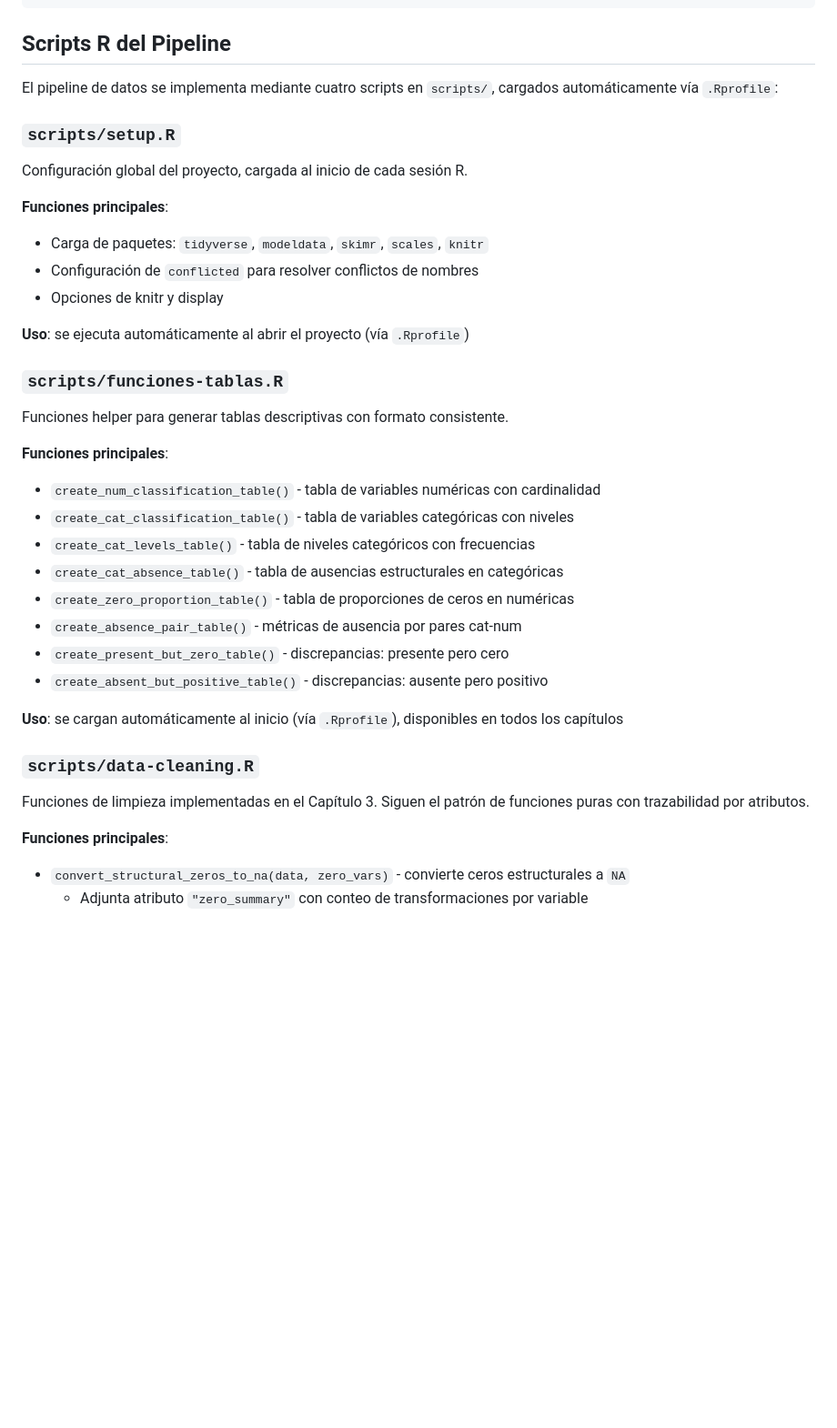
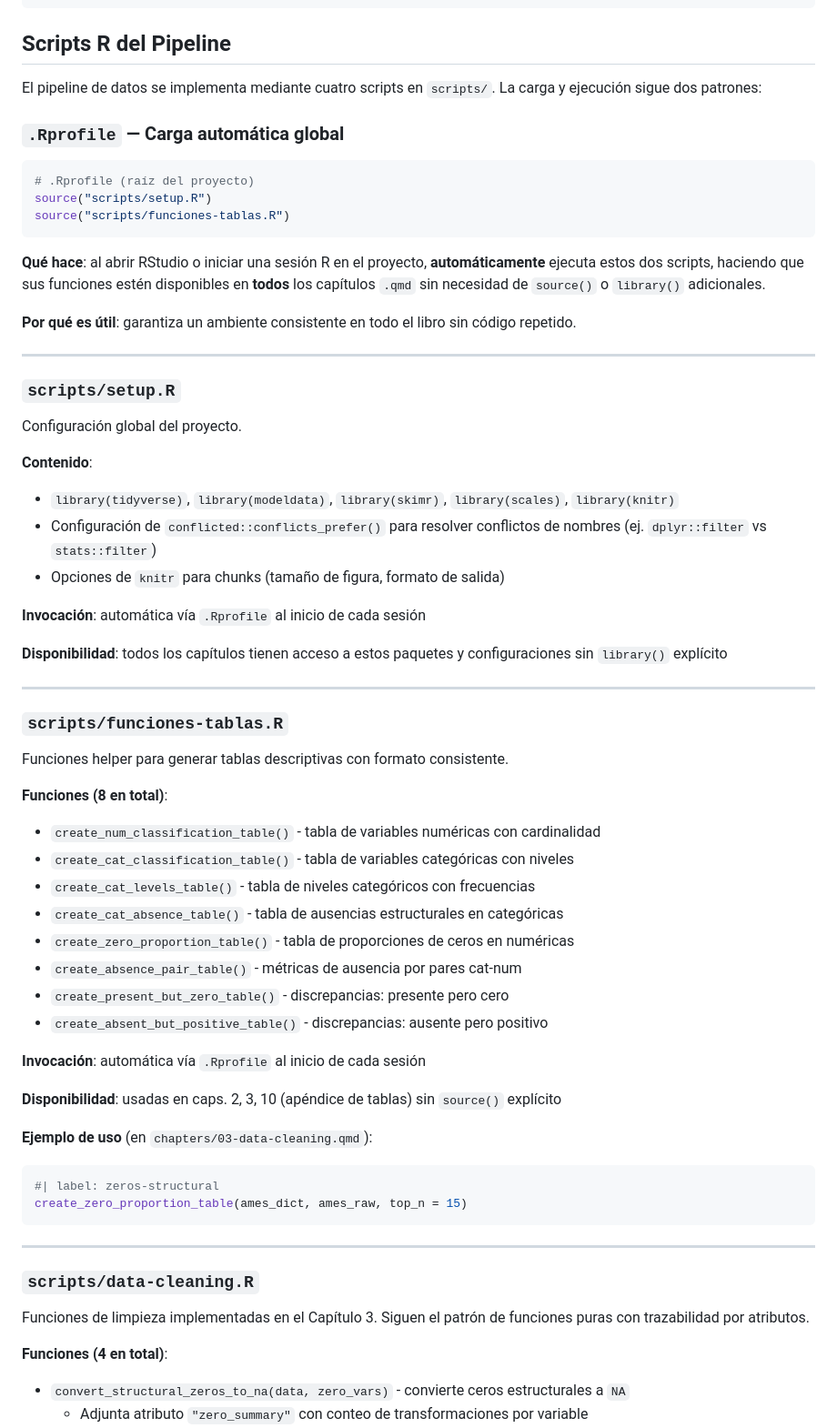
Before and after one commit to lucasrod/ames-housing, a Markdown page: README.md, the part around one of its changes. Shown at 91% size. Rendered like a GitHub page; blank space fills up the shorter version.

````diff
--- a/README.md
+++ b/README.md
@@ -89,22 +89,40 @@ modeldata::ames (2930 obs, 74 vars)
 
 ## Scripts R del Pipeline
 
-El pipeline de datos se implementa mediante cuatro scripts en `scripts/`, cargados automáticamente vía `.Rprofile`:
+El pipeline de datos se implementa mediante cuatro scripts en `scripts/`. La carga y ejecución sigue dos patrones:
+
+### `.Rprofile` — Carga automática global
+
+```r
+# .Rprofile (raíz del proyecto)
+source("scripts/setup.R")
+source("scripts/funciones-tablas.R")
+```
+
+**Qué hace**: al abrir RStudio o iniciar una sesión R en el proyecto, **automáticamente** ejecuta estos dos scripts, haciendo que sus funciones estén disponibles en **todos** los capítulos `.qmd` sin necesidad de `source()` o `library()` adicionales.
+
+**Por qué es útil**: garantiza un ambiente consistente en todo el libro sin código repetido.
+
+---
 
 ### `scripts/setup.R`
-Configuración global del proyecto, cargada al inicio de cada sesión R.
+Configuración global del proyecto.
 
-**Funciones principales**:
-- Carga de paquetes: `tidyverse`, `modeldata`, `skimr`, `scales`, `knitr`
-- Configuración de `conflicted` para resolver conflictos de nombres
-- Opciones de knitr y display
+**Contenido**:
+- `library(tidyverse)`, `library(modeldata)`, `library(skimr)`, `library(scales)`, `library(knitr)`
+- Configuración de `conflicted::conflicts_prefer()` para resolver conflictos de nombres (ej. `dplyr::filter` vs `stats::filter`)
+- Opciones de `knitr` para chunks (tamaño de figura, formato de salida)
 
-**Uso**: se ejecuta automáticamente al abrir el proyecto (vía `.Rprofile`)
+**Invocación**: automática vía `.Rprofile` al inicio de cada sesión
+
+**Disponibilidad**: todos los capítulos tienen acceso a estos paquetes y configuraciones sin `library()` explícito
+
+---
 
 ### `scripts/funciones-tablas.R`
 Funciones helper para generar tablas descriptivas con formato consistente.
 
-**Funciones principales**:
+**Funciones (8 en total)**:
 - `create_num_classification_table()` - tabla de variables numéricas con cardinalidad
 - `create_cat_classification_table()` - tabla de variables categóricas con niveles
 - `create_cat_levels_table()` - tabla de niveles categóricos con frecuencias
@@ -114,12 +132,22 @@ Funciones helper para generar tablas descriptivas con formato consistente.
 - `create_present_but_zero_table()` - discrepancias: presente pero cero
 - `create_absent_but_positive_table()` - discrepancias: ausente pero positivo
 
-**Uso**: se cargan automáticamente al inicio (vía `.Rprofile`), disponibles en todos los capítulos
+**Invocación**: automática vía `.Rprofile` al inicio de cada sesión
+
+**Disponibilidad**: usadas en caps. 2, 3, 10 (apéndice de tablas) sin `source()` explícito
+
+**Ejemplo de uso** (en `chapters/03-data-cleaning.qmd`):
+```r
+#| label: zeros-structural
+create_zero_proportion_table(ames_dict, ames_raw, top_n = 15)
+```
+
+---
 
 ### `scripts/data-cleaning.R`
 Funciones de limpieza implementadas en el Capítulo 3. Siguen el patrón de funciones puras con trazabilidad por atributos.
 
-**Funciones principales**:
+**Funciones (4 en total)**:
 - `convert_structural_zeros_to_na(data, zero_vars)` - convierte ceros estructurales a `NA`
   - Adjunta atributo `"zero_summary"` con conteo de transformaciones por variable
 - `create_has_num_indicators(data, num_vars, threshold)` - crea indicadores binarios `has_*` desde variables numéricas
````
Also changed, not shown: other parts of README.md (+38 -4 lines).
